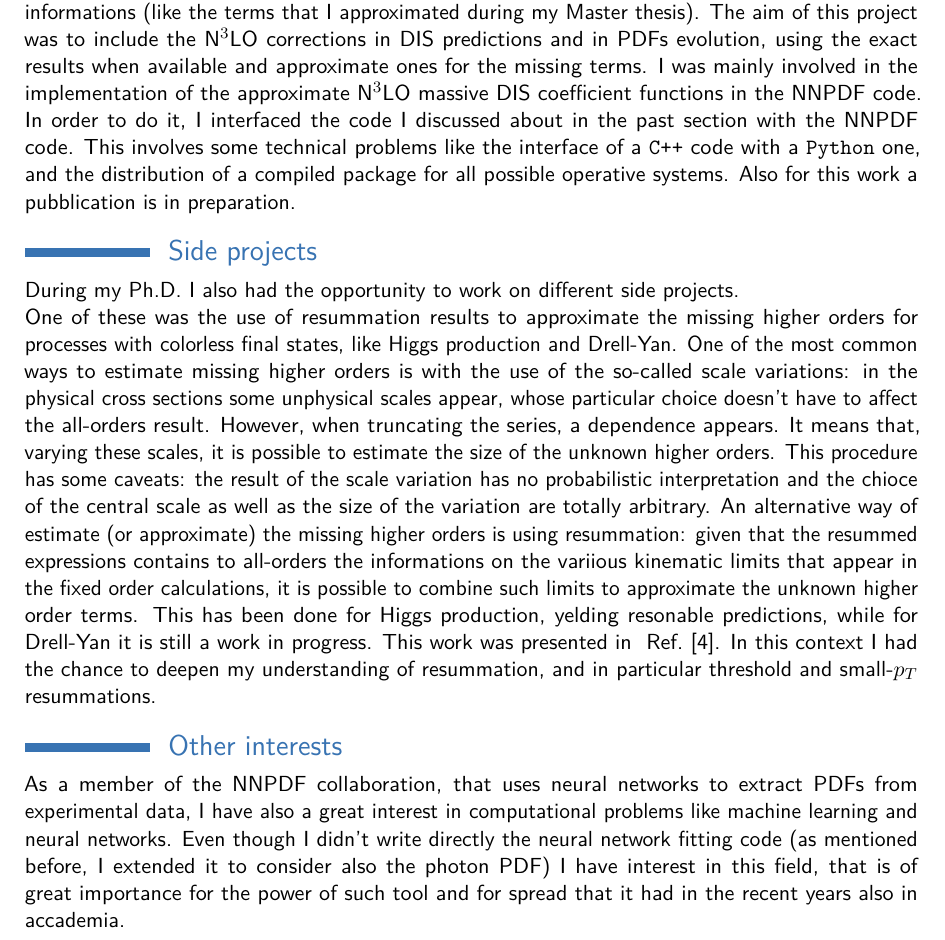
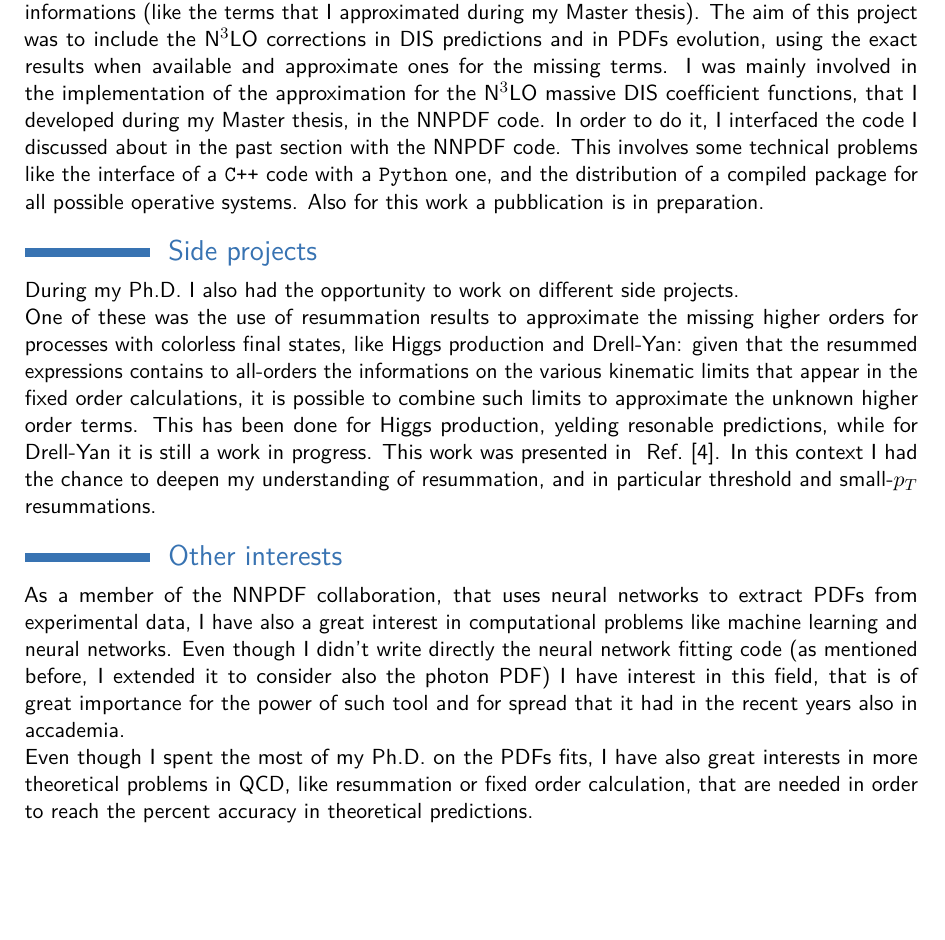
Before and after one commit to niclaurenti/RS, a LaTeX CV (main.tex): part of page 3 of 4, cut so that both start at the same text, the shorter picture padded with empty space. Compiled offline with pdfLaTeX.

Commit message:
ahagdjdbgf

```diff
--- a/main.tex
+++ b/main.tex
@@ -160,7 +160,8 @@ Indeed, DIS predictions and DGLAP evolution are completely known at NNLO, while
 (like the terms that I approximated during my Master thesis).
 The aim of this project was to include the N$^3$LO corrections in DIS predictions and in PDFs evolution,
 using the exact results when available and approximate ones for the missing terms.
-I was mainly involved in the implementation of the approximate N$^3$LO massive DIS coefficient functions in the NNPDF code.
+I was mainly involved in the implementation of the approximation for the N$^3$LO massive DIS coefficient functions, that I developed
+during my Master thesis, in the NNPDF code.
 In order to do it, I interfaced the code I discussed about in the past section with the NNPDF code.
 This involves some technical problems like the interface of a \texttt{C++} code with a \texttt{Python} one, and the distribution of
 a compiled package for all possible operative systems. %\textcolor{red}{Parte un po' inutile}
@@ -172,15 +173,16 @@ Also for this work a pubblication is in preparation.
 During my Ph.D.\ I also had the opportunity to work on different side projects.
 
 One of these was the use of resummation results to approximate the missing higher orders for processes with colorless final states,
-like Higgs production and Drell-Yan.
-One of the most common ways to estimate missing higher orders is with the use of the so-called scale variations:
-in the physical cross sections some unphysical scales appear, whose particular choice doesn't have to affect the all-orders result.
-However, when truncating the series, a dependence appears.
-It means that, varying these scales, it is possible to estimate the size of the unknown higher orders.
-This procedure has some caveats: the result of the scale variation has no probabilistic interpretation and the chioce of
-the central scale as well as the size of the variation are totally arbitrary.
-An alternative way of estimate (or approximate) the missing higher orders is using resummation: given that the resummed expressions
-contains to all-orders the informations on the variious kinematic limits that appear in the fixed order calculations, it is possible
+like Higgs production and Drell-Yan:
+% One of the most common ways to estimate missing higher orders is with the use of the so-called scale variations:
+% in the physical cross sections some unphysical scales appear, whose particular choice doesn't have to affect the all-orders result.
+% However, when truncating the series, a dependence appears.
+% It means that, varying these scales, it is possible to estimate the size of the unknown higher orders.
+% This procedure has some caveats: the result of the scale variation has no probabilistic interpretation and the chioce of
+% the central scale as well as the size of the variation are totally arbitrary.
+% An alternative way of estimate (or approximate) the missing higher orders is using resummation:
+given that the resummed expressions
+contains to all-orders the informations on the various kinematic limits that appear in the fixed order calculations, it is possible
 to combine such limits to approximate the unknown higher order terms.
 This has been done for Higgs production, yelding resonable predictions, while for Drell-Yan it is still a work in progress.
 This work was presented in~ Ref.\cite{laurenti2022approximating}.
@@ -194,7 +196,10 @@ Even though I didn't write directly the neural network fitting code (as mentione
 I have interest in this field, that is of great importance for the power of such tool and for spread that it had in the recent years
 also in accademia.
 
-\newpage
+Even though I spent the most of my Ph.D.\ on the PDFs fits, I have also great interests in more theoretical problems in QCD,
+like resummation or fixed order calculation, that are needed in order to reach the percent accuracy in theoretical predictions.
+
+% \newpage
 
 % Bibliography
 \bibliography{biblio}
```
Also changed, not shown: main.pdf.
